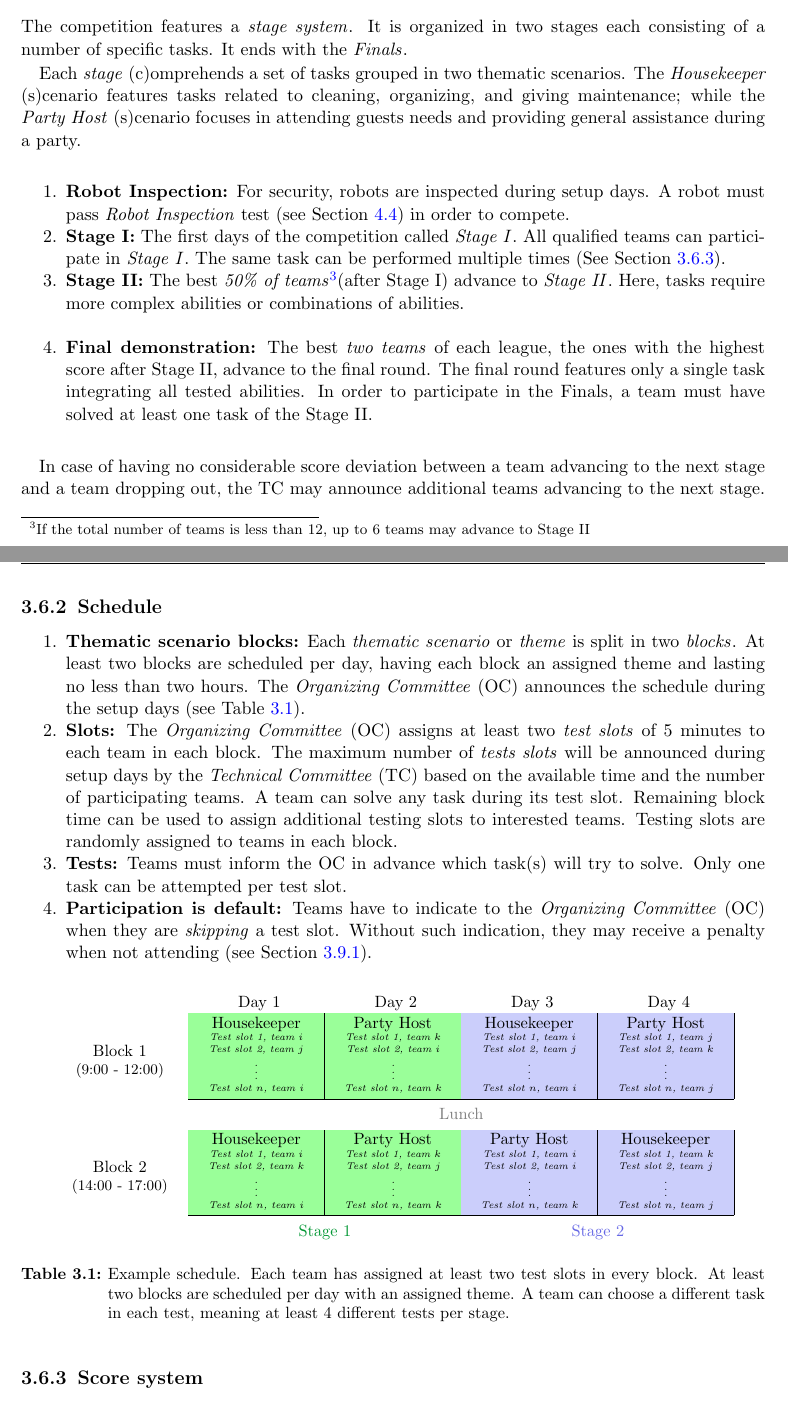
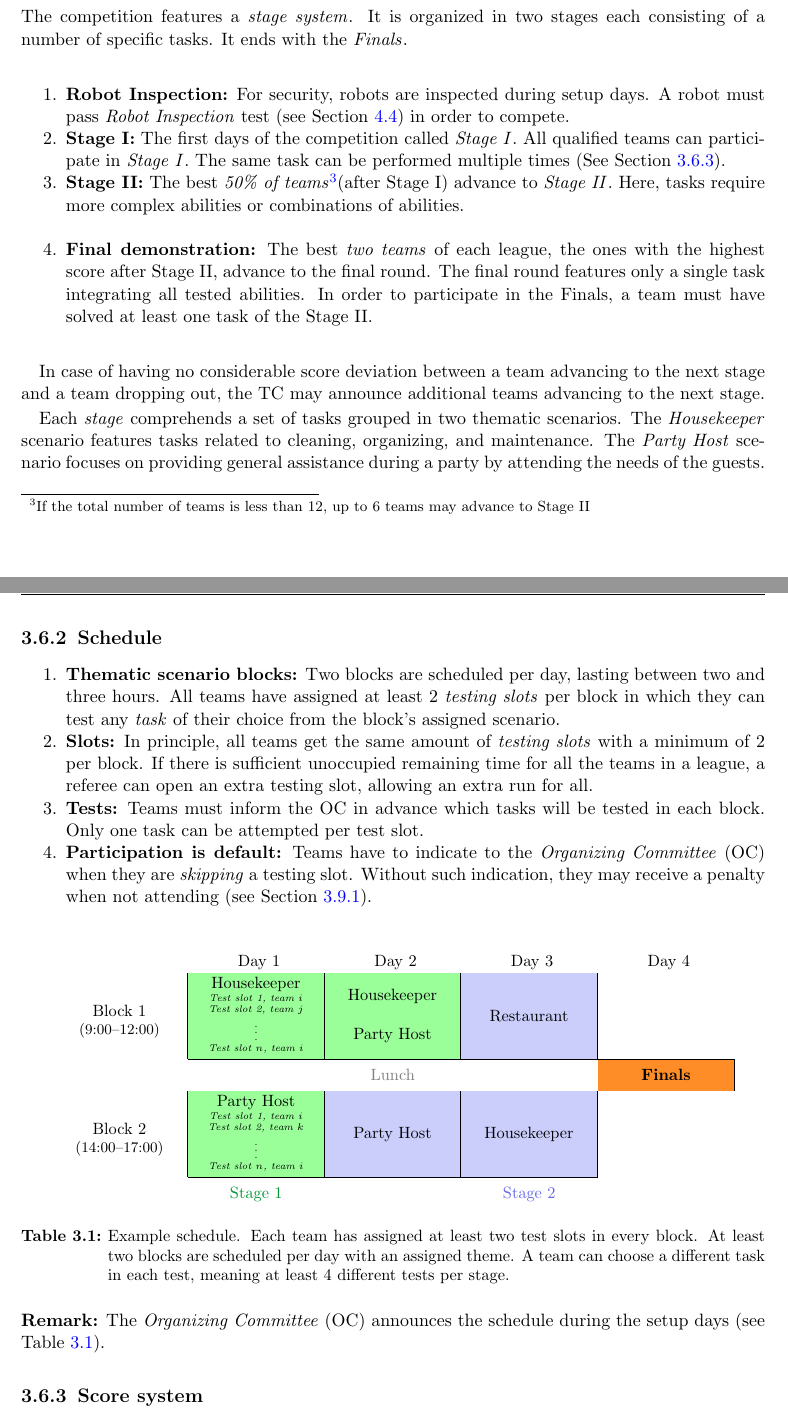
Before and after one commit to RoboCupAtHome/RuleBook, a LaTeX thesis (Rulebook.tex, which reads general_rules/Organization.tex, setup/packages.tex): two parts of pages 28 and 29 of 88, joined at a grey line, cut so that both start at the same text. Compiled offline with pdfLaTeX.

Commit message:
Addresses #587 (balance of testing slots)

```diff
--- a/general_rules/Organization.tex
+++ b/general_rules/Organization.tex
@@ -6,13 +6,10 @@
 
 The competition features a \iterm{stage system}. It is organized in two stages each consisting of a number of specific tasks. It ends with the \iterm{Finals}.
 
-Each \iaterm{stage} comprehends a set of tasks grouped in two thematic scenarios.
-% \iaterm{House Cleaner} and \iaterm{Party Host}.
-The \iaterm{Housekeeper} scenario features tasks related to cleaning, organizing, and giving maintenance; while the \iaterm{Party Host} scenario focuses in attending guests needs and providing general assistance during a party.
 
 \begin{enumerate}
 	\item \textbf{Robot Inspection:} For security, robots are inspected during setup days.
-  A robot must pass \iterm{Robot Inspection} test (see~\refsec{sec:robot_inspection}) in order to compete.
+	A robot must pass \iterm{Robot Inspection} test (see~\refsec{sec:robot_inspection}) in order to compete.
 
 	\item \textbf{Stage~I:} The first days of the competition called \iterm{Stage~I}.
 	All qualified teams can participate in \iterm{Stage~I}.
@@ -29,26 +26,26 @@ The \iaterm{Housekeeper} scenario features tasks related to cleaning, organizing
 
 In case of having no considerable score deviation between a team advancing to the next stage and a team dropping out, the TC may announce additional teams advancing to the next stage.
 
+Each \iterm{stage} comprehends a set of tasks grouped in two thematic scenarios.
+The \iterm{Housekeeper} scenario features tasks related to cleaning, organizing, and maintenance.
+The \iterm{Party Host} scenario focuses on providing general assistance during a party by attending the needs of the guests.
+
 
 %%%%%%%%%%%%%%%%%%%%%%%%%%%%%%%%%%%%%%%%%%%%%%%%%%%%%%%%%
 \subsection{Schedule}
 \label{rule:schedule}
 
 \begin{enumerate}
-	\item \textbf{Thematic scenario blocks:} Each \iterm{thematic scenario} or \iterm{theme} is split in two \iterm{blocks}.
-	At least two blocks are scheduled per day, having each block an assigned theme and lasting no less than two hours.
-	The \iaterm{Organizing Committee}{OC} announces the schedule during the setup days (see Table \ref{tbl:schedule}).
+	\item \textbf{Thematic scenario blocks:} Two blocks are scheduled per day, lasting between two and three hours.
+	All teams have assigned at least 2 \iterm{testing slots} per block in which they can test any \iterm{task} of their choice from the block's assigned scenario.
 
-	\item \textbf{Slots:} The \iaterm{Organizing Committee}{OC} assigns at least two \iterm{test slots} of 5 minutes to each team in each block.
-   The maximum number of \iterm{tests slots} will be announced during setup days by the \iaterm{Technical Committee}{TC} based on the available time and the number of participating teams.
-	A team can solve any task during its test slot.
-	Remaining block time can be used to assign additional testing slots to interested teams.
-	Testing slots are randomly assigned to teams in each block.
+	\item \textbf{Slots:} In principle, all teams get the same amount of \iterm{testing slots} with a minimum of 2 per block.
+	If there is sufficient unoccupied remaining time for all the teams in a league, a referee can open an extra testing slot, allowing an extra run for all.
 
-	\item \textbf{Tests:} Teams must inform the OC in advance which task(s) will try to solve.
+	\item \textbf{Tests:} Teams must inform the OC in advance which tasks will be tested in each block.
 	Only one task can be attempted per test slot.
 
-	\item \textbf{Participation is default:} Teams have to indicate to the \iaterm{Organizing Committee}{OC} when they are \emph{skipping} a test slot. Without such indication, they may receive a penalty when not attending (see~\refsec{rule:not_attending}).
+	\item \textbf{Participation is default:} Teams have to indicate to the \iaterm{Organizing Committee}{OC} when they are \emph{skipping} a testing slot. Without such indication, they may receive a penalty when not attending (see~\refsec{rule:not_attending}).
 \end{enumerate}
 
 % Please add the following required packages to your document preamble:
@@ -81,32 +79,40 @@ In case of having no considerable score deviation between a team advancing to th
 		>{\columncolor[HTML]{9AFF99}}c |%
 		>{\columncolor[HTML]{9AFF99}}c |%
 		>{\columncolor[HTML]{CBCEFB}}c |%
-		>{\columncolor[HTML]{CBCEFB}}c |%
+		>{\columncolor[HTML]{FF8D27}}c  %
 	}
 	\multicolumn{1}{ c }{}
 		& \multicolumn{1}{ c }{\cellcolor{white} Day 1 }
 		& \multicolumn{1}{ c }{\cellcolor{white} Day 2 }
 		& \multicolumn{1}{ c }{\cellcolor{white} Day 3 }
 		& \multicolumn{1}{ c }{\cellcolor{white} Day 4 }
-		\\\cline{2-5}
-	\cell{Block 1\\\footnotesize(9:00 - 12:00)}
+		\\\hhline{~---~}
+
+	\cell{Block 1\\\footnotesize(9:00--12:00)}
 		& \cell{Housekeeper\\\teams{i}{j}{i}}
-		& \cell{Party Host\\\teams{k}{i}{k}}
-		& \cell{Housekeeper\\\teams{i}{j}{i}}
-		& \cell{Party Host\\\teams{j}{k}{j}}\\\cline{2-5}
+		& \cell{Housekeeper\\~\\Party Host}
+		& \cell{Restaurant}
+		& \cellcolor{white}
+		\\\hhline{~----}
+
+
 
 	\multicolumn{1}{ c }{}
-		& \multicolumn{4}{ c }{\wcell{0.5\baselineskip}{\color{gray}Lunch}}\\\cline{2-5}
+		& \multicolumn{3}{ c }{\wcell{0.5\baselineskip}{\color{gray}Lunch}}
+		& \multicolumn{1}{|c|}{\cellcolor[HTML]{FF8D27}\cell{\textbf{Finals}}}
+		\\\hhline{~----}
 
-	\cell{Block 2\\\footnotesize(14:00 - 17:00)}
-		& \cell{Housekeeper\\\teams{i}{k}{i}}
-		& \cell{Party Host\\\teams{k}{j}{k}}
-		& \cell{Party Host\\\teams{i}{i}{k}}
-		& \cell{Housekeeper\\\teams{k}{j}{j}}\\\cline{2-5}
+	\cell{Block 2\\\footnotesize(14:00--17:00)}
+		& \cell{Party Host\\\teams{i}{k}{i}}
+		& \cellcolor[HTML]{CBCEFB}\cell{Party Host}
+		& \cell{Housekeeper}
+		& \cellcolor{white}
+		\\\hhline{~---~}
 
 	\multicolumn{1}{ c }{}
-		& \multicolumn{2}{ c }{\wcell{0.5\baselineskip}{\color[HTML]{029734}Stage 1}}
-		& \multicolumn{2}{ c }{\wcell{0.5\baselineskip}{\color[HTML]{6668e5}Stage 2}}\\
+		& \multicolumn{1}{ c }{\wcell{0.5\baselineskip}{\color[HTML]{029734}Stage 1}}
+		& \multicolumn{1}{ c }{\cellcolor{white}}
+		& \multicolumn{1}{ c }{\wcell{0.5\baselineskip}{\color[HTML]{6668e5}Stage 2}}\\
 	\end{tabular}
 
 	\caption{Example schedule.
@@ -117,6 +123,7 @@ In case of having no considerable score deviation between a team advancing to th
 	\label{tbl:schedule}
 \end{table}
 
+\noindent \textbf{Remark:} The \iaterm{Organizing Committee}{OC} announces the schedule during the setup days (see Table \ref{tbl:schedule}).
 
 \subsection{Score system}
 \label{rule:score_system}
--- a/setup/packages.tex
+++ b/setup/packages.tex
@@ -30,6 +30,7 @@
 \usepackage{enumerate}
 \usepackage{paralist}
 \usepackage{multirow}
+\usepackage{hhline}
 \usepackage{pgffor}
 % \usepackage{array}
 
```
Also changed, not shown: general_rules/Organization.tex (1 more changed lines).
